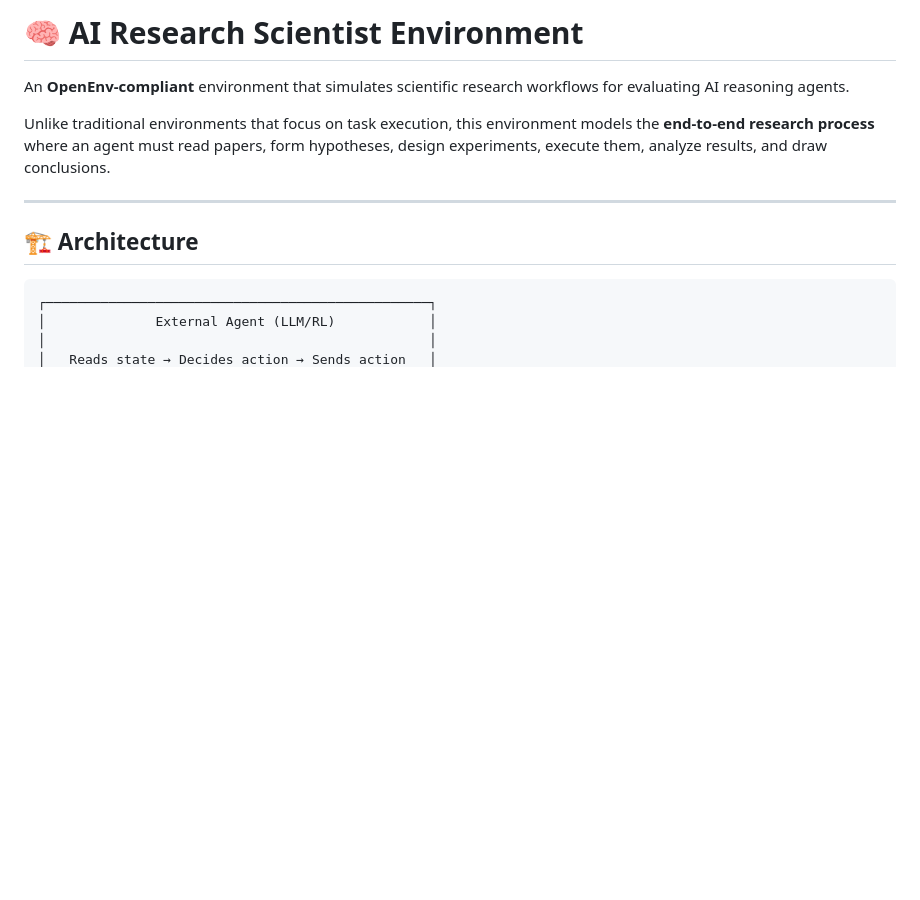
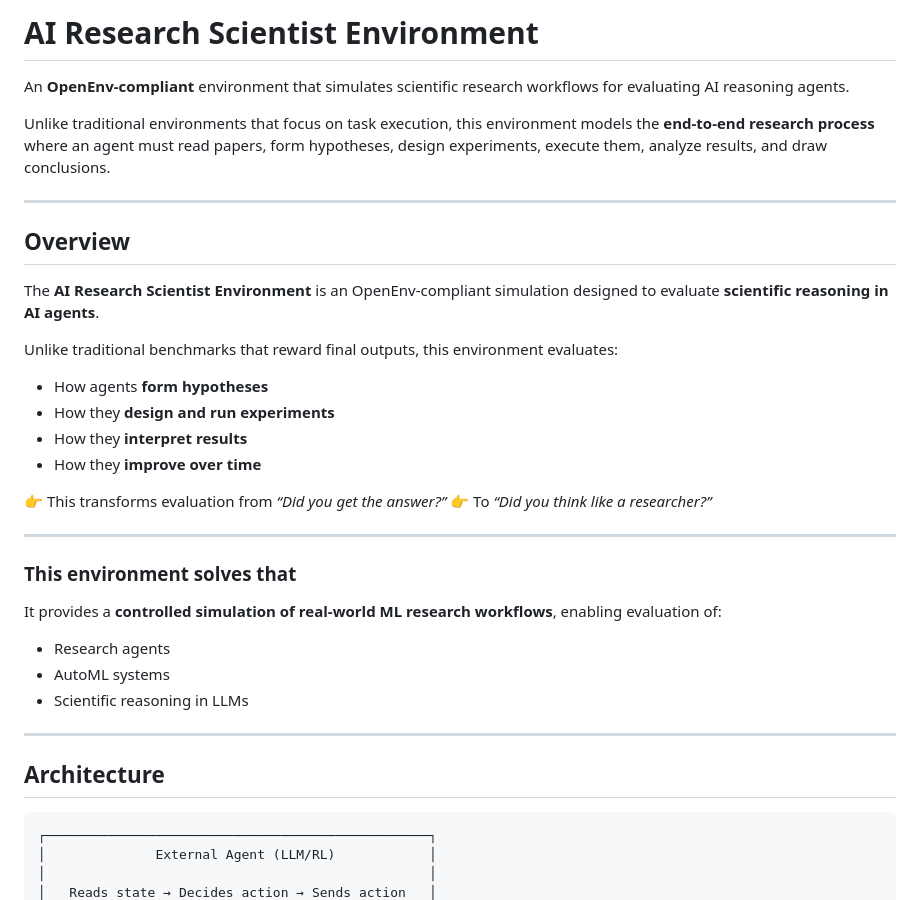
Before and after one commit to jiyajahnavi/MultiAgent-MarketingENV, a Markdown page: README.md, the part around one of its changes. Drawn GitHub-style; blank space fills up the shorter version.

````diff
--- a/README.md
+++ b/README.md
@@ -1,4 +1,4 @@
-# 🧠 AI Research Scientist Environment
+#  AI Research Scientist Environment
 
 An **OpenEnv-compliant** environment that simulates scientific research workflows for evaluating AI reasoning agents.
 
@@ -6,7 +6,34 @@ Unlike traditional environments that focus on task execution, this environment m
 
 ---
 
-## 🏗️ Architecture
+##  Overview
+
+The **AI Research Scientist Environment** is an OpenEnv-compliant simulation designed to evaluate **scientific reasoning in AI agents**.
+
+Unlike traditional benchmarks that reward final outputs, this environment evaluates:
+
+* How agents **form hypotheses**
+* How they **design and run experiments**
+* How they **interpret results**
+* How they **improve over time**
+
+👉 This transforms evaluation from *“Did you get the answer?”*
+👉 To *“Did you think like a researcher?”*
+
+---
+
+
+###  This environment solves that
+
+It provides a **controlled simulation of real-world ML research workflows**, enabling evaluation of:
+
+* Research agents
+* AutoML systems
+* Scientific reasoning in LLMs
+
+---
+
+##  Architecture
 
 ```
 ┌─────────────────────────────────────────────────┐
````
Also changed, not shown: other parts of README.md (+8 -8 lines).
